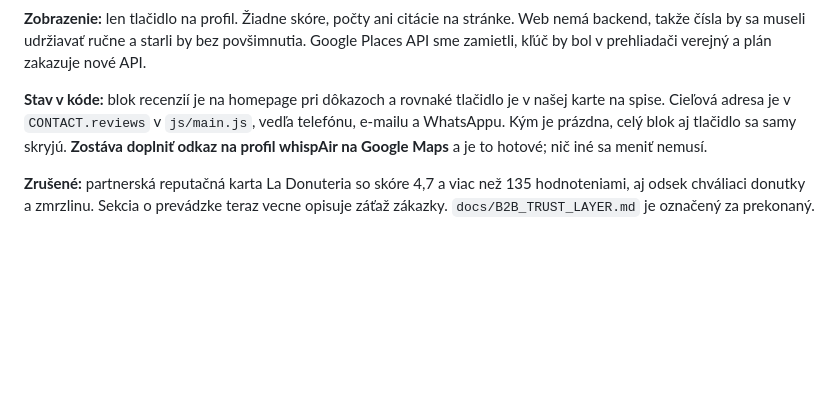
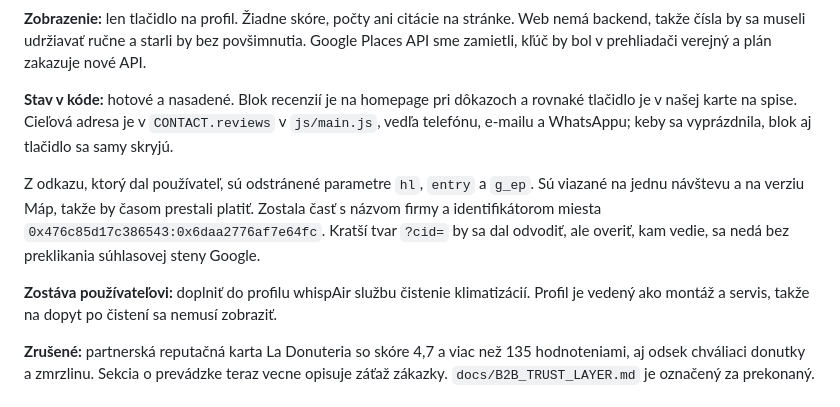
Before and after one commit to Leadris/filthyfilter, a Markdown page: docs/REDESIGN_PLAN.md, the part around the change. Drawn GitHub-style; blank space fills up the shorter version.

Commit message:
docs: record the reviews deploy
Co-Authored-By: Claude Opus 5 <noreply@anthropic.com>

```diff
--- a/docs/REDESIGN_PLAN.md
+++ b/docs/REDESIGN_PLAN.md
@@ -118,11 +118,20 @@ stránke. Web nemá backend, takže čísla by sa museli udržiavať ručne a st
 bez povšimnutia. Google Places API sme zamietli, kľúč by bol v prehliadači
 verejný a plán zakazuje nové API.
 
-**Stav v kóde:** blok recenzií je na homepage pri dôkazoch a rovnaké tlačidlo je
-v našej karte na spise. Cieľová adresa je v `CONTACT.reviews` v `js/main.js`,
-vedľa telefónu, e-mailu a WhatsAppu. Kým je prázdna, celý blok aj tlačidlo sa
-samy skryjú. **Zostáva doplniť odkaz na profil whispAir na Google Maps** a je to
-hotové; nič iné sa meniť nemusí.
+**Stav v kóde:** hotové a nasadené. Blok recenzií je na homepage pri dôkazoch a
+rovnaké tlačidlo je v našej karte na spise. Cieľová adresa je v
+`CONTACT.reviews` v `js/main.js`, vedľa telefónu, e-mailu a WhatsAppu; keby sa
+vyprázdnila, blok aj tlačidlo sa samy skryjú.
+
+Z odkazu, ktorý dal používateľ, sú odstránené parametre `hl`, `entry` a `g_ep`.
+Sú viazané na jednu návštevu a na verziu Máp, takže by časom prestali platiť.
+Zostala časť s názvom firmy a identifikátorom miesta
+`0x476c85d17c386543:0x6daa2776af7e64fc`. Kratší tvar `?cid=` by sa dal odvodiť,
+ale overiť, kam vedie, sa nedá bez preklikania súhlasovej steny Google.
+
+**Zostáva používateľovi:** doplniť do profilu whispAir službu čistenie
+klimatizácií. Profil je vedený ako montáž a servis, takže na dopyt po čistení
+sa nemusí zobraziť.
 
 **Zrušené:** partnerská reputačná karta La Donuteria so skóre 4,7 a viac než 135
 hodnoteniami, aj odsek chváliaci donutky a zmrzlinu. Sekcia o prevádzke teraz
```
Also changed, not shown: docs/DEPLOYMENT.md (+11 -9 lines).
